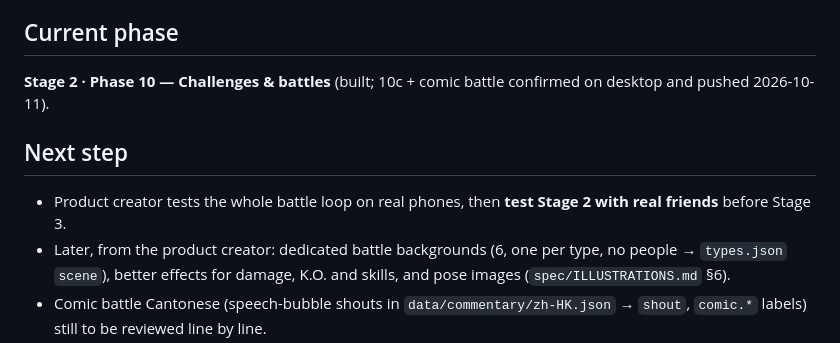
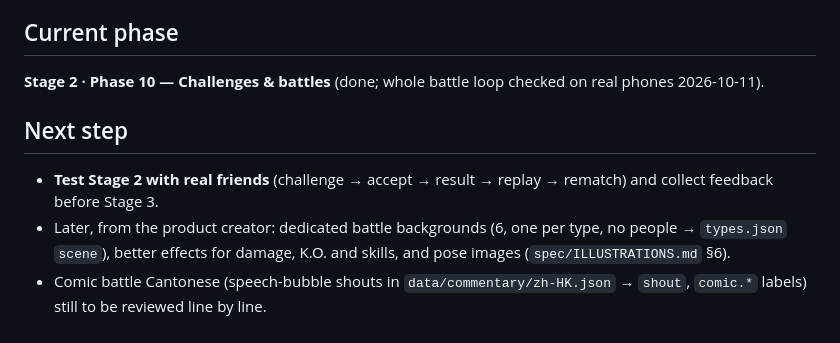
Before and after one commit to frenemycards852/frenemycards852.github.io, a Markdown page: PROGRESS.md, the part around the change. Rendered like a GitHub page.

Commit message:
Record phone checks for Stage 2
Co-Authored-By: Claude Opus 5.5 <noreply@anthropic.com>

```diff
--- a/PROGRESS.md
+++ b/PROGRESS.md
@@ -5,11 +5,11 @@ Keep it short: replace old "Next step" text rather than appending forever.
 
 ## Current phase
 
-**Stage 2 · Phase 10 — Challenges & battles** (built; 10c + comic battle confirmed on desktop and pushed 2026-10-11).
+**Stage 2 · Phase 10 — Challenges & battles** (done; whole battle loop checked on real phones 2026-10-11).
 
 ## Next step
 
-- Product creator tests the whole battle loop on real phones, then **test Stage 2 with real friends** before Stage 3.
+- **Test Stage 2 with real friends** (challenge → accept → result → replay → rematch) and collect feedback before Stage 3.
 - Later, from the product creator: dedicated battle backgrounds (6, one per type, no people → `types.json` `scene`), better effects for damage, K.O. and skills, and pose images (`spec/ILLUSTRATIONS.md` §6).
 - Comic battle Cantonese (speech-bubble shouts in `data/commentary/zh-HK.json` → `shout`, `comic.*` labels) still to be reviewed line by line.
 - Decided: both players pick a tactic; the opponent can't see the challenger's tactic; the battle seed must combine the challenge nonce with B's card + tactic.
```
